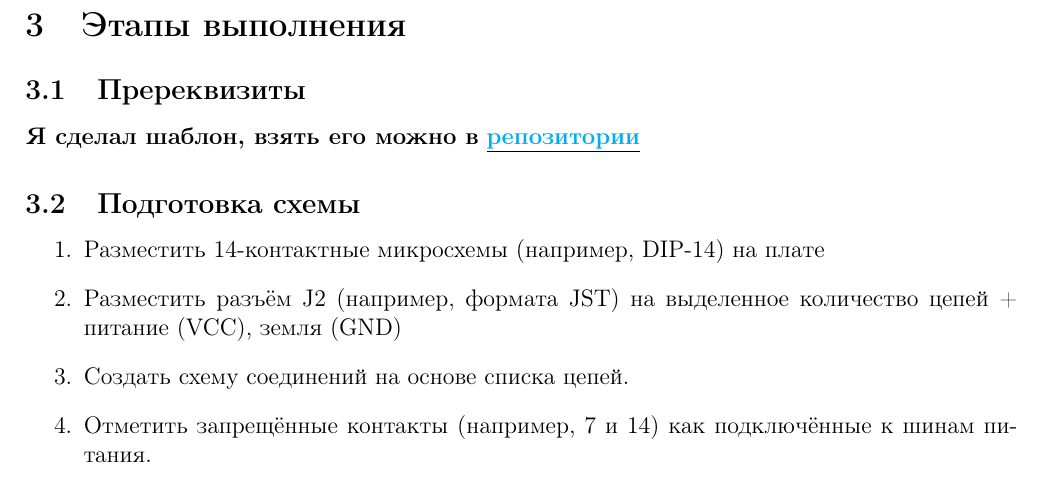
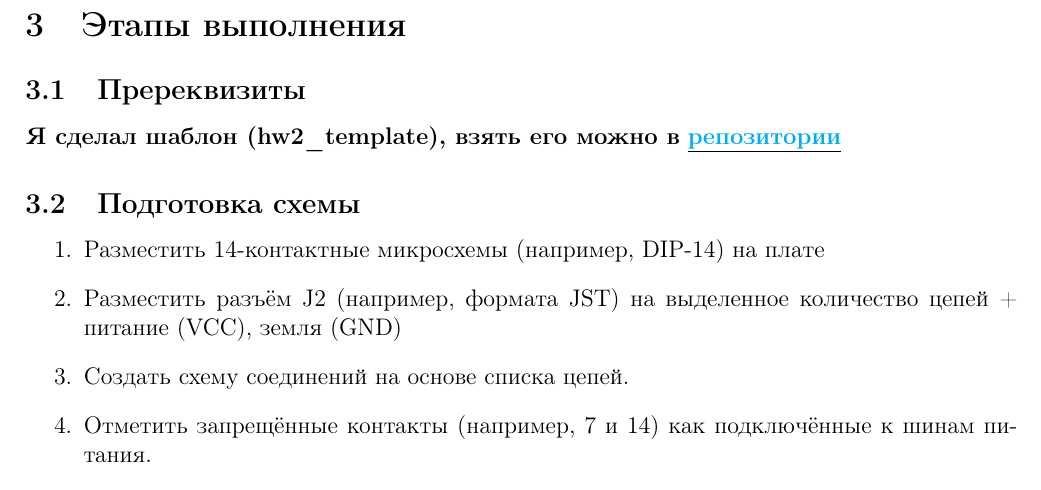
Before and after one commit to Imtjl/ic-pcb-engineering, a LaTeX problem sheet (hw2/main.tex): part of page 4 of 10, cut so that both start at the same text. Compiled offline with pdfLaTeX.

```diff
--- a/hw2/main.tex
+++ b/hw2/main.tex
@@ -76,7 +76,7 @@
 
 \section{Этапы выполнения}
 \subsection{Пререквизиты}
-\textbf{Я сделал шаблон, взять его можно в} \underline{\textbf{\href{https://github.com/Imtjl/ic-pcb-engineering}{репозитории}}}
+\textbf{Я сделал шаблон (hw2\_template), взять его можно в} \underline{\textbf{\href{https://github.com/Imtjl/ic-pcb-engineering/tree/master/hw2}{репозитории}}}
 
 \subsection{Подготовка схемы}
 \begin{enumerate}
```
Also changed, not shown: 2 other files.
